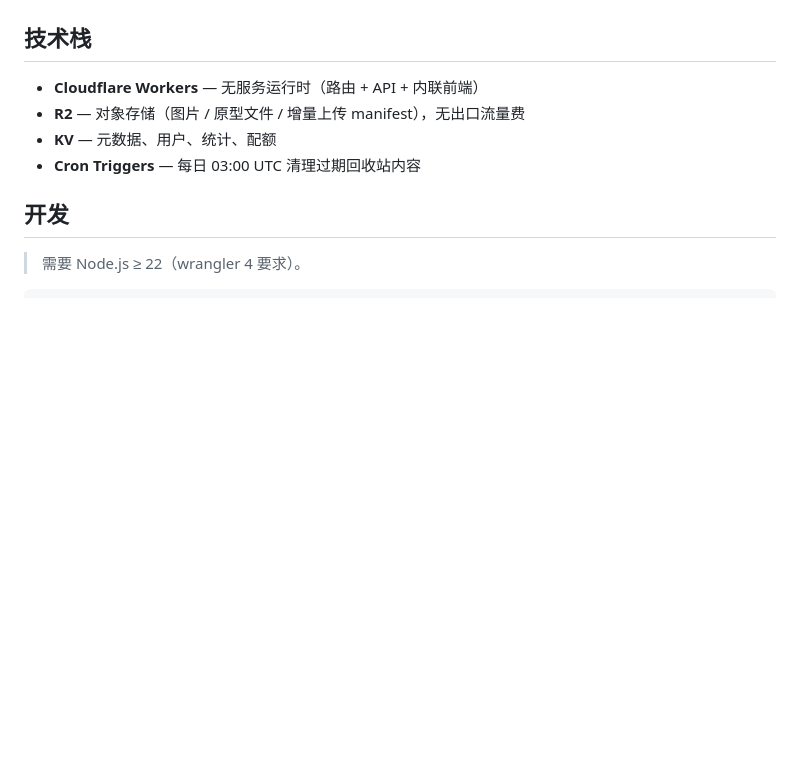
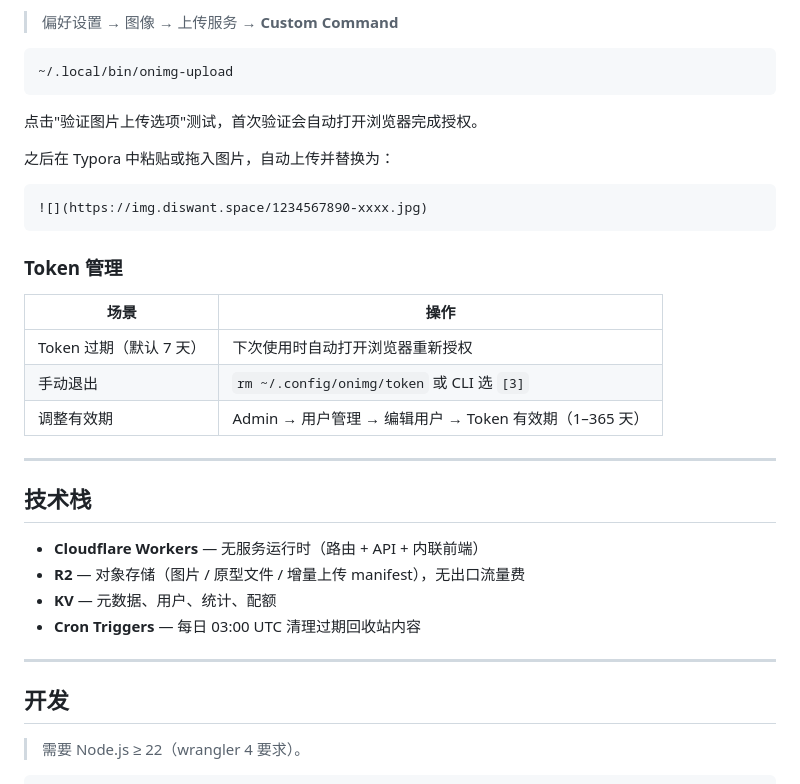
Before and after one commit to framecy/onimg, a Markdown page: README.md, the part around one of its changes. Drawn GitHub-style; blank space fills up the shorter version.

````diff
--- a/README.md
+++ b/README.md
@@ -28,3 +78,25 @@
+> 偏好设置 → 图像 → 上传服务 → **Custom Command**
+
+```
+~/.local/bin/onimg-upload
+```
+
+点击"验证图片上传选项"测试，首次验证会自动打开浏览器完成授权。
+
+之后在 Typora 中粘贴或拖入图片，自动上传并替换为：
+```markdown
+![](https://img.diswant.space/1234567890-xxxx.jpg)
+```
+
+### Token 管理
+
+| 场景 | 操作 |
+|---|---|
+| Token 过期（默认 7 天） | 下次使用时自动打开浏览器重新授权 |
+| 手动退出 | `rm ~/.config/onimg/token` 或 CLI 选 `[3]` |
+| 调整有效期 | Admin → 用户管理 → 编辑用户 → Token 有效期（1–365 天） |
+
+---
 
 ## 技术栈
 
@@ -32,6 +104,8 @@
 - **R2** — 对象存储（图片 / 原型文件 / 增量上传 manifest），无出口流量费
 - **KV** — 元数据、用户、统计、配额
 - **Cron Triggers** — 每日 03:00 UTC 清理过期回收站内容
+
+---
 
 ## 开发
 
````
Also changed, not shown: other parts of README.md (+88 -9 lines).
